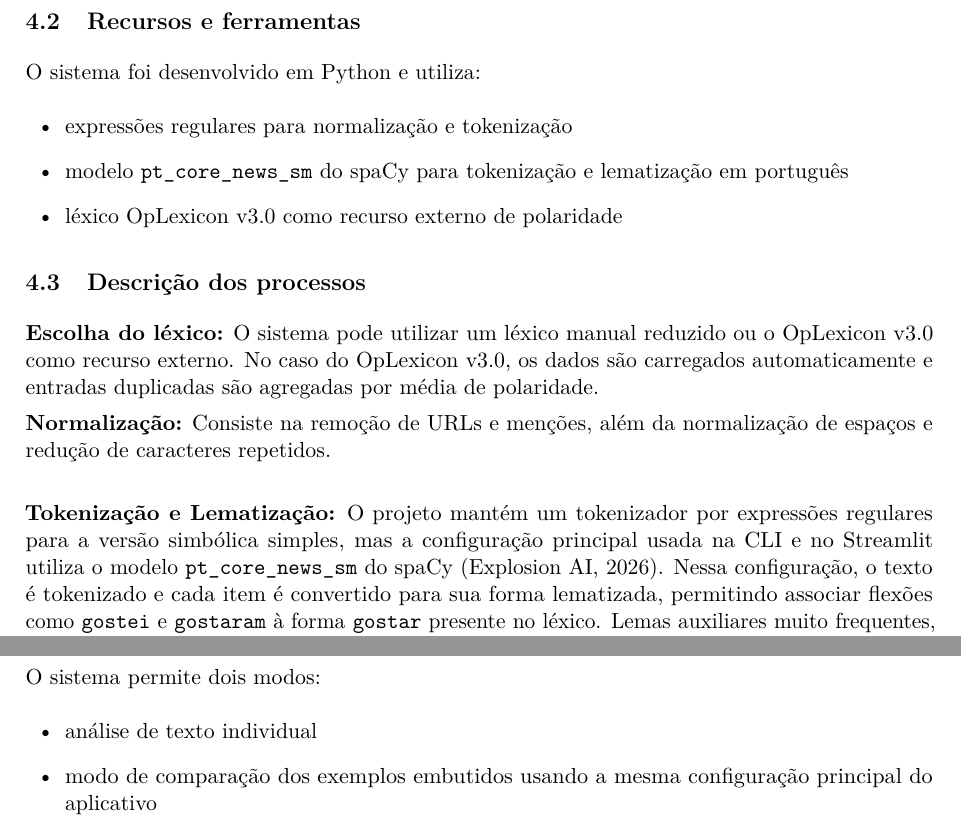
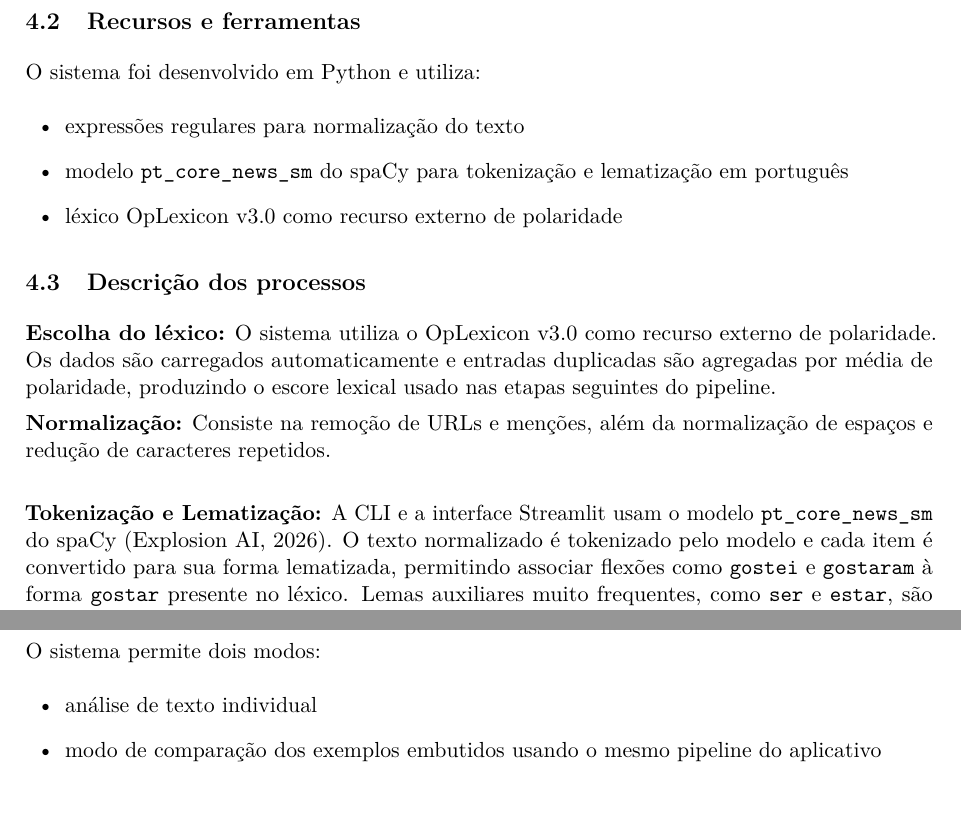
Before and after one commit to vicmcorrea/PLN-core, a LaTeX document (report/main.tex): two parts of pages 2 and 3 of 5, joined at a grey line, cut so that both start at the same text, the shorter picture padded with empty space. Compiled offline with pdfLaTeX.

Commit message:
refactor: update terminology and enhance clarity in main report
- Revised descriptions in the main.tex file for improved clarity and accuracy, including changes to the normalization and tokenization sections.
- Updated terminology to ensure consistency, such as specifying the use of the OpLexicon v3.0 as an external resource for polarity.
- Adjusted the comparison mode description to align with the overall pipeline terminology.

```diff
--- a/report/main.tex
+++ b/report/main.tex
@@ -142,7 +142,7 @@ A aplicação segue um pipeline simbólico determinístico. Diferente de modelos
 
 O sistema foi desenvolvido em Python e utiliza:
 \begin{itemize}
-  \item expressões regulares para normalização e tokenização
+  \item expressões regulares para normalização do texto
   \item modelo \texttt{pt\_core\_news\_sm} do spaCy para tokenização e lematização em português
   \item léxico OpLexicon v3.0 como recurso externo de polaridade
 \end{itemize}
@@ -150,13 +150,13 @@ O sistema foi desenvolvido em Python e utiliza:
 \subsection{Descrição dos processos}
 
 \textbf{Escolha do léxico:}
-O sistema pode utilizar um léxico manual reduzido ou o OpLexicon v3.0 como recurso externo. No caso do OpLexicon v3.0, os dados são carregados automaticamente e entradas duplicadas são agregadas por média de polaridade.
+O sistema utiliza o OpLexicon v3.0 como recurso externo de polaridade. Os dados são carregados automaticamente e entradas duplicadas são agregadas por média de polaridade, produzindo o escore lexical usado nas etapas seguintes do pipeline.
 
 \textbf{Normalização:}
 Consiste na remoção de URLs e menções, além da normalização de espaços e redução de caracteres repetidos.\\
 
 \textbf{Tokenização e Lematização:}
-O projeto mantém um tokenizador por expressões regulares para a versão simbólica simples, mas a configuração principal usada na CLI e no Streamlit utiliza o modelo \texttt{pt\_core\_news\_sm} do spaCy \citep{spacyModels}. Nessa configuração, o texto é tokenizado e cada item é convertido para sua forma lematizada, permitindo associar flexões como \texttt{gostei} e \texttt{gostaram} à forma \texttt{gostar} presente no léxico. Lemas auxiliares muito frequentes, como \texttt{ser} e \texttt{estar}, são filtrados para evitar correspondências espúrias no OpLexicon.\\
+A CLI e a interface Streamlit usam o modelo \texttt{pt\_core\_news\_sm} do spaCy \citep{spacyModels}. O texto normalizado é tokenizado pelo modelo e cada item é convertido para sua forma lematizada, permitindo associar flexões como \texttt{gostei} e \texttt{gostaram} à forma \texttt{gostar} presente no léxico. Lemas auxiliares muito frequentes, como \texttt{ser} e \texttt{estar}, são filtrados para evitar correspondências espúrias no OpLexicon.\\
 
 \textbf{Busca no léxico:}
 Os lemas identificados no léxico recebem um escore base de polaridade.\\
@@ -225,7 +225,7 @@ python main.py "Eu amei o filme, foi muito bom!"
 O sistema permite dois modos:
 \begin{itemize}
   \item análise de texto individual
-  \item modo de comparação dos exemplos embutidos usando a mesma configuração principal do aplicativo
+  \item modo de comparação dos exemplos embutidos usando o mesmo pipeline do aplicativo
 \end{itemize}
 
 \subsection*{Recursos adicionais}
```
Also changed, not shown: report/main.pdf.
